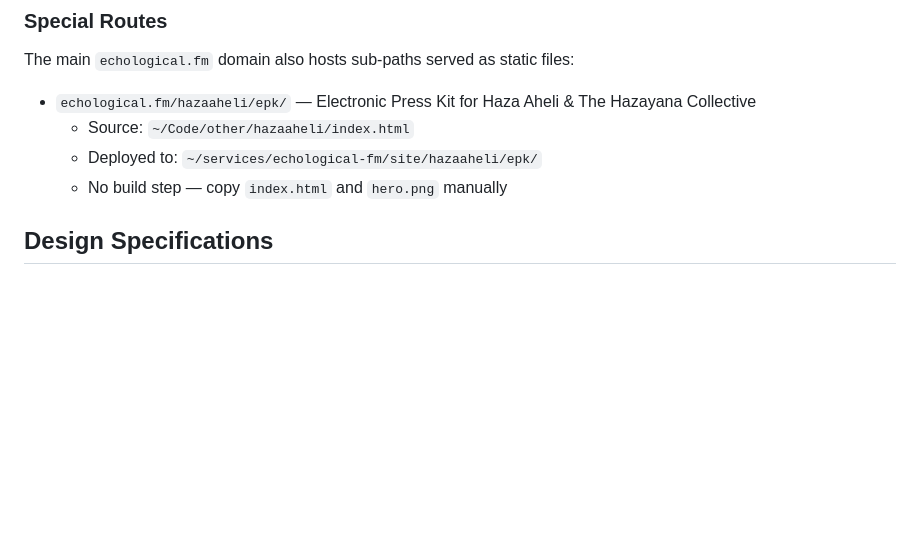
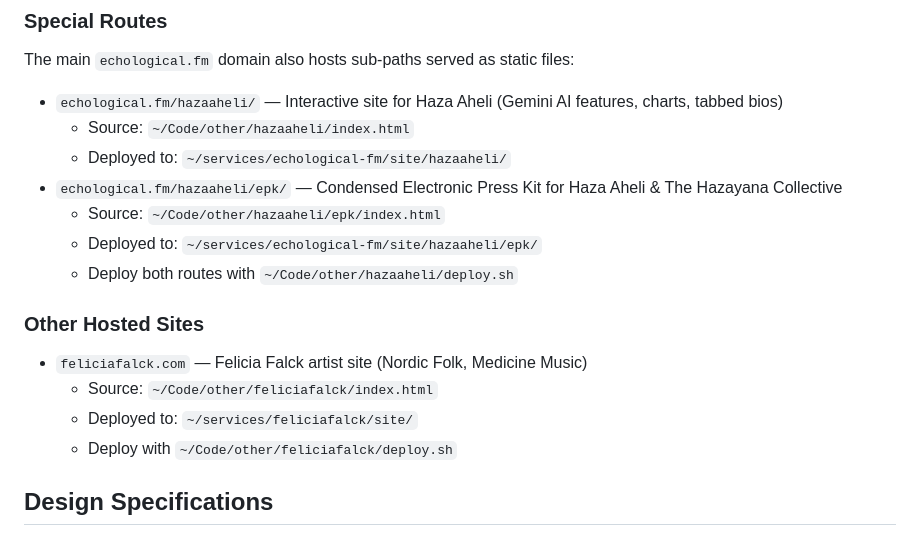
Before and after one commit to DennisDyallo/echologicalfm, a Markdown page: README.md, the part around the change. Drawn GitHub-style; blank space fills up the shorter version.

Commit message:
Update README: fix hazaaheli routes and add feliciafalck reference
Co-Authored-By: Claude Sonnet 4.6 <noreply@anthropic.com>

```diff
--- a/README.md
+++ b/README.md
@@ -93,10 +93,20 @@ This script:
 
 The main `echological.fm` domain also hosts sub-paths served as static files:
 
-- `echological.fm/hazaaheli/epk/` — Electronic Press Kit for Haza Aheli & The Hazayana Collective
+- `echological.fm/hazaaheli/` — Interactive site for Haza Aheli (Gemini AI features, charts, tabbed bios)
   - Source: `~/Code/other/hazaaheli/index.html`
+  - Deployed to: `~/services/echological-fm/site/hazaaheli/`
+- `echological.fm/hazaaheli/epk/` — Condensed Electronic Press Kit for Haza Aheli & The Hazayana Collective
+  - Source: `~/Code/other/hazaaheli/epk/index.html`
   - Deployed to: `~/services/echological-fm/site/hazaaheli/epk/`
-  - No build step — copy `index.html` and `hero.png` manually
+  - Deploy both routes with `~/Code/other/hazaaheli/deploy.sh`
+
+### Other Hosted Sites
+
+- `feliciafalck.com` — Felicia Falck artist site (Nordic Folk, Medicine Music)
+  - Source: `~/Code/other/feliciafalck/index.html`
+  - Deployed to: `~/services/feliciafalck/site/`
+  - Deploy with `~/Code/other/feliciafalck/deploy.sh`
 
 ## Design Specifications
 
```
